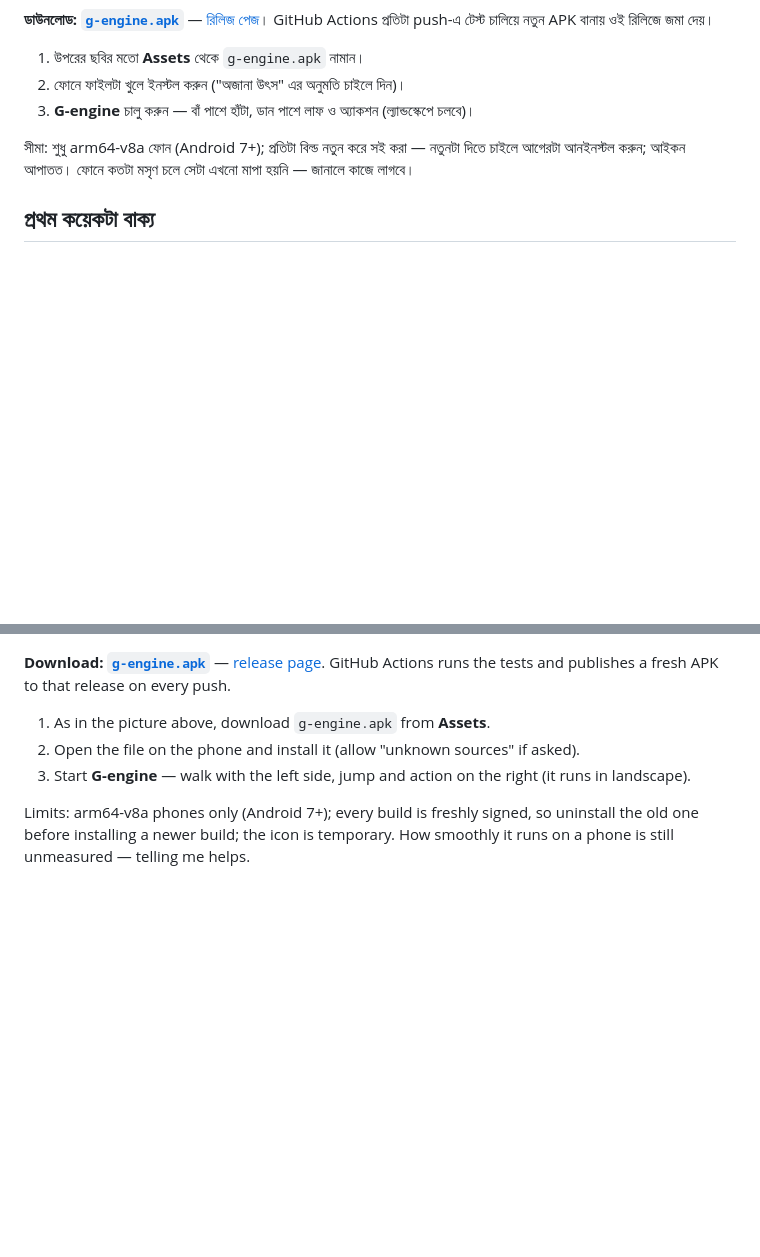
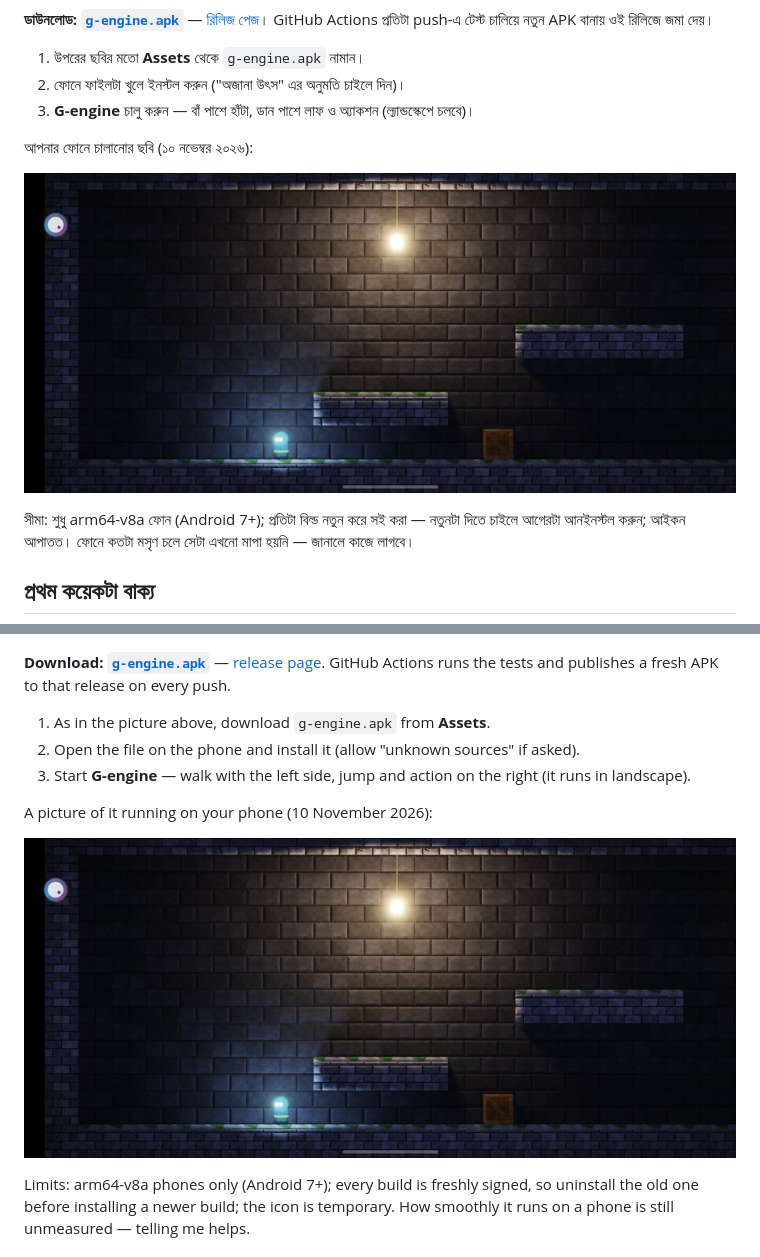
Before and after one commit to black-glass-dev/G-engine, a Markdown page: README.md, 2 parts joined by grey strips. GitHub-like rendering; pictures changed too: docs/images/phone-real.jpg (added); blank space fills up the shorter version.

```diff
--- a/README.md
+++ b/README.md
@@ -50,6 +52,10 @@ python3 tools/serve.py    # ঠিকানা দেখাবে: http://localh
 1. উপরের ছবির মতো **Assets** থেকে `g-engine.apk` নামান।
 2. ফোনে ফাইলটা খুলে ইনস্টল করুন ("অজানা উৎস" এর অনুমতি চাইলে দিন)।
 3. **G-engine** চালু করুন — বাঁ পাশে হাঁটা, ডান পাশে লাফ ও অ্যাকশন (ল্যান্ডস্কেপে চলবে)।
+
+আপনার ফোনে চালানোর ছবি (১০ নভেম্বর ২০২৬):
+
+![আসল ফোনে চালানো হয়েছে](docs/images/phone-real.jpg)
 
 সীমা: শুধু arm64-v8a ফোন (Android 7+); প্রতিটা বিল্ড নতুন করে সই করা — নতুনটা দিতে চাইলে আগেরটা আনইনস্টল করুন; আইকন আপাতত। ফোনে কতটা মসৃণ চলে সেটা এখনো মাপা হয়নি — জানালে কাজে লাগবে।
 
@@ -158,6 +166,10 @@ python3 tools/serve.py    # prints the address: http://localhost:8080
 1. As in the picture above, download `g-engine.apk` from **Assets**.
 2. Open the file on the phone and install it (allow "unknown sources" if asked).
 3. Start **G-engine** — walk with the left side, jump and action on the right (it runs in landscape).
+
+A picture of it running on your phone (10 November 2026):
+
+![Running on a real phone](docs/images/phone-real.jpg)
 
 Limits: arm64-v8a phones only (Android 7+); every build is freshly signed, so uninstall the old one before installing a newer build; the icon is temporary. How smoothly it runs on a phone is still unmeasured — telling me helps.
 
```
Also changed, not shown: other parts of README.md (+6 -2 lines), ROADMAP.md (+9 -8 lines), docs/images/studio.jpg (added), 5 other files.
